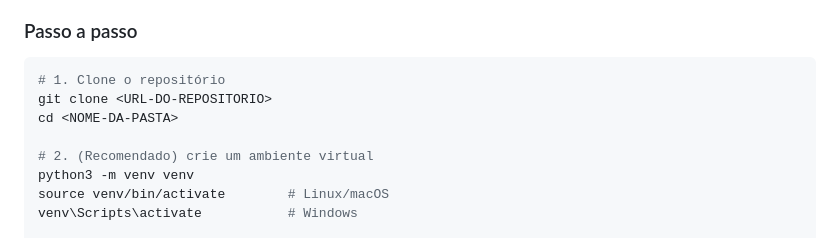
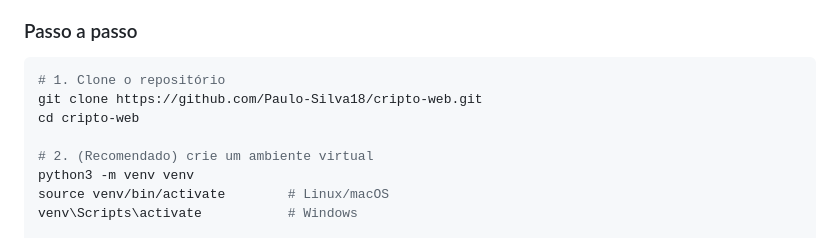
Before and after one commit to Paulo-Silva18/cripto-web, a Markdown page: README.md, the part around the change. GitHub-like rendering.

````diff
--- a/README.md
+++ b/README.md
@@ -39,8 +39,8 @@ etc.):
 
 ```bash
 # 1. Clone o repositório
-git clone <URL-DO-REPOSITORIO>
-cd <NOME-DA-PASTA>
+git clone https://github.com/Paulo-Silva18/cripto-web.git
+cd cripto-web
 
 # 2. (Recomendado) crie um ambiente virtual
 python3 -m venv venv
````
